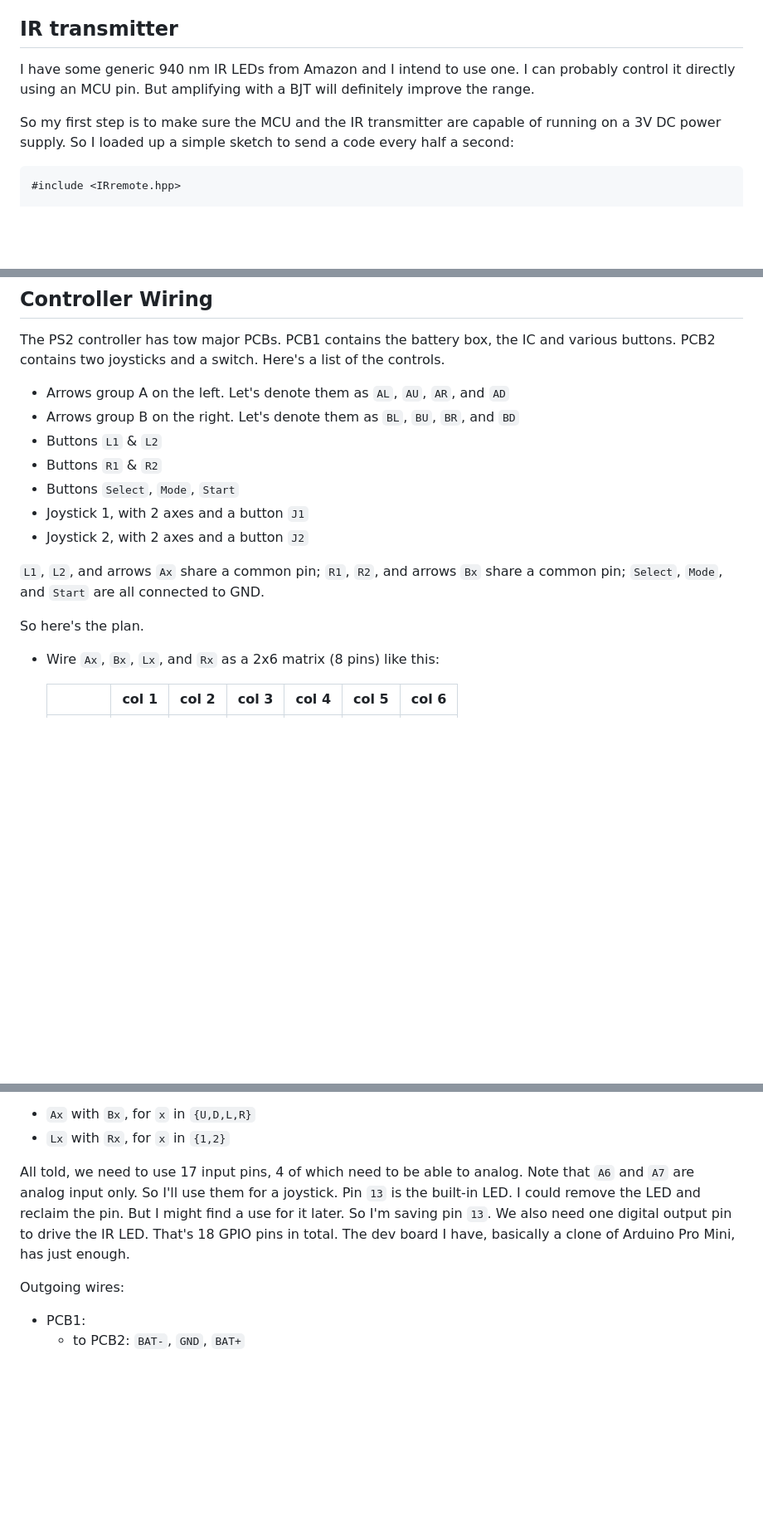
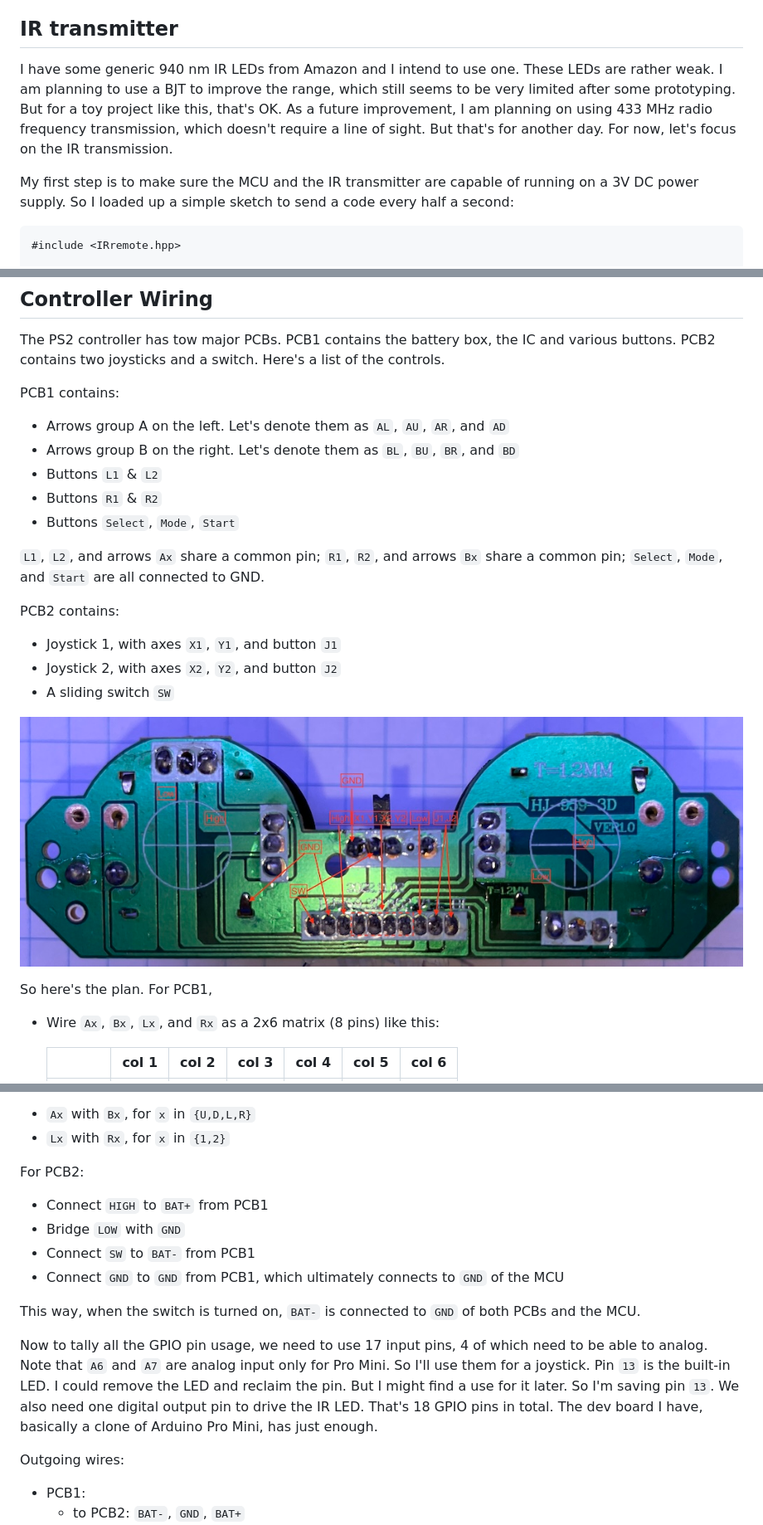
Before and after one commit to delingren/walle, a Markdown page: remote_transmitter.md, 3 parts joined by grey strips. Shown at 83% size. Rendered like a GitHub page; pictures changed too: media/IMG_0830.jpeg (added); blank space fills up the shorter version.

````diff
--- a/remote_transmitter.md
+++ b/remote_transmitter.md
@@ -12,9 +12,9 @@ To do that, there are a few things I need to figure out.
 As mentioned before, I intend to use an 8MHz ATmega328 devboard (Arduino Pro Mini clones), which should be able to run at 3V comofortably. So I am going to prototype everything on that board. One small caveat about working with this board is that ATmega328 comes in two versions: 8Mhz and 16MHz. When programming with Arduino IDE or CLI, we need to choose the correct frequency. Otherwise, the code will still run, but the timing is all messed up. Anything that relies on the frequency will not work properly. E.g. the serial console or the IR transmitter.
 
 ## IR transmitter
-I have some generic 940 nm IR LEDs from Amazon and I intend to use one. I can probably control it directly using an MCU pin. But amplifying with a BJT will definitely improve the range.
+I have some generic 940 nm IR LEDs from Amazon and I intend to use one. These LEDs are rather weak. I am planning to use a BJT to improve the range, which still seems to be very limited after some prototyping. But for a toy project like this, that's OK. As a future improvement, I am planning on using 433 MHz radio frequency transmission, which doesn't require a line of sight. But that's for another day. For now, let's focus on the IR transmission.
 
-So my first step is to make sure the MCU and the IR transmitter are capable of running on a 3V DC power supply. So I loaded up a simple sketch to send a code every half a second:
+My first step is to make sure the MCU and the IR transmitter are capable of running on a 3V DC power supply. So I loaded up a simple sketch to send a code every half a second:
 
 ```
 #include <IRremote.hpp>
@@ -63,17 +63,23 @@ The MCU itself can be powered by 1.8-5.5V DC. And since I'm using batteries, I d
 
 The PS2 controller has tow major PCBs. PCB1 contains the battery box, the IC and various buttons. PCB2 contains two joysticks and a switch. Here's a list of the controls.
 
+PCB1 contains:
 * Arrows group A on the left. Let's denote them as `AL`, `AU`, `AR`, and `AD`
 * Arrows group B on the right. Let's denote them as `BL`, `BU`, `BR`, and `BD`
 * Buttons `L1` & `L2`
 * Buttons `R1` & `R2`
 * Buttons `Select`, `Mode`, `Start`
-* Joystick 1, with 2 axes and a button `J1`
-* Joystick 2, with 2 axes and a button `J2`
 
 `L1`, `L2`, and arrows `Ax` share a common pin; `R1`, `R2`, and arrows `Bx` share a common pin; `Select`, `Mode`, and `Start` are all connected to GND.
 
-So here's the plan.
+PCB2 contains:
+* Joystick 1, with axes `X1`, `Y1`, and button `J1`
+* Joystick 2, with axes `X2`, `Y2`, and button `J2`
+* A sliding switch `SW`
+
+![pcb2](./media/IMG_0830.jpeg)
+
+So here's the plan. For PCB1,
 
 * Wire `Ax`, `Bx`, `Lx`, and `Rx` as a 2x6 matrix (8 pins) like this:
 
@@ -90,7 +96,17 @@ Therefore, we need to bridge:
 * `Ax` with `Bx`, for `x` in `{U,D,L,R}`
 * `Lx` with `Rx`, for `x` in `{1,2}`
 
-All told, we need to use 17 input pins, 4 of which need to be able to analog. Note that `A6` and `A7` are analog input only. So I'll use them for a joystick. Pin `13` is the built-in LED. I could remove the LED and reclaim the pin. But I might find a use for it later. So I'm saving pin `13`. We also need one digital output pin to drive the IR LED. That's 18 GPIO pins in total. The dev board I have, basically a clone of Arduino Pro Mini, has just enough.
+For PCB2:
+
+* Connect `HIGH` to `BAT+` from PCB1
+* Bridge `LOW` with `GND`
+* Connect `SW` to `BAT-` from PCB1
+* Connect `GND` to `GND` from PCB1, which ultimately connects to `GND` of the MCU
+
+This way, when the switch is turned on, `BAT-` is connected to `GND` of both PCBs and the MCU.
+
+Now to tally all the GPIO pin usage, we need to use 17 input pins, 4 of which need to be able to analog. Note that `A6` and `A7` are analog input only for Pro Mini. So I'll use them for a joystick. Pin `13` is the built-in LED. I could remove the LED and reclaim the pin. But I might find a use for it later. So I'm saving pin `13`. We also need one digital output pin to drive the IR LED. That's 18 GPIO pins in total. The dev board I have, basically a clone of Arduino Pro Mini, has just enough.
+
 
 Outgoing wires:
 * PCB1:
````
Also changed, not shown: other parts of remote_transmitter.md (+1 -1 lines).
